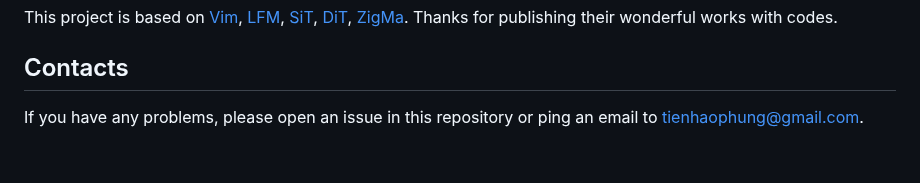
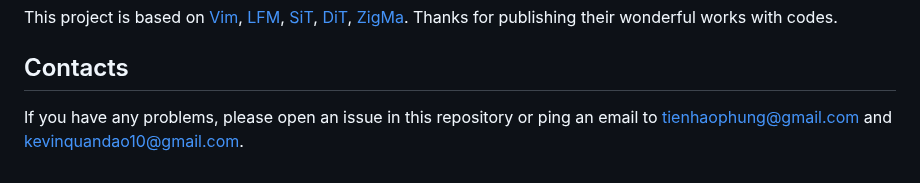
Before and after one commit to VinAIResearch/DiMSUM, a Markdown page: README.md, the part around the change. GitHub-like rendering.

```diff
--- a/README.md
+++ b/README.md
@@ -161,4 +161,4 @@ bash scripts/eval.sh
 This project is based on [Vim](https://github.com/hustvl/Vim.git), [LFM](https://github.com/VinAIResearch/LFM.git), [SiT](https://github.com/willisma/SiT.git), [DiT](https://github.com/facebookresearch/DiT.git), [ZigMa](https://github.com/CompVis/zigma.git). Thanks for publishing their wonderful works with codes.
 
 ## Contacts
-If you have any problems, please open an issue in this repository or ping an email to tienhaophung@gmail.com.
+If you have any problems, please open an issue in this repository or ping an email to tienhaophung@gmail.com and kevinquandao10@gmail.com.
```
